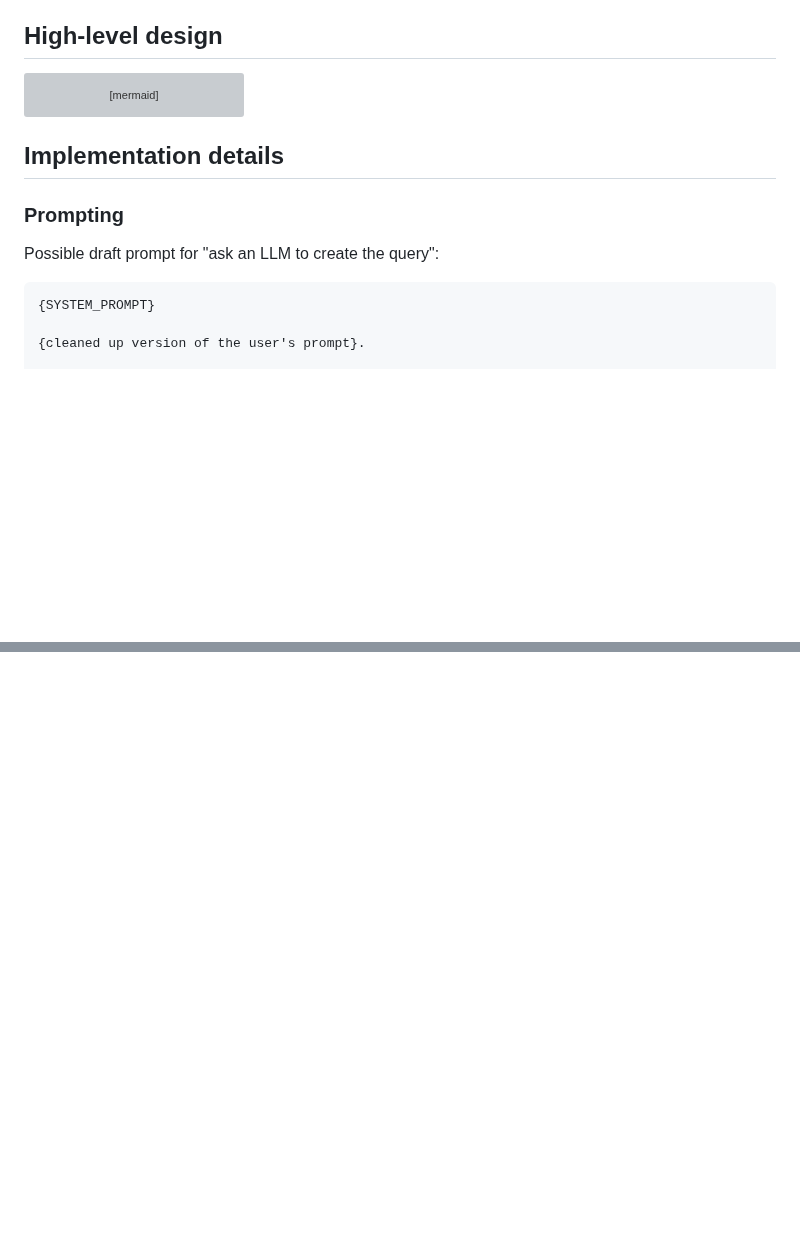
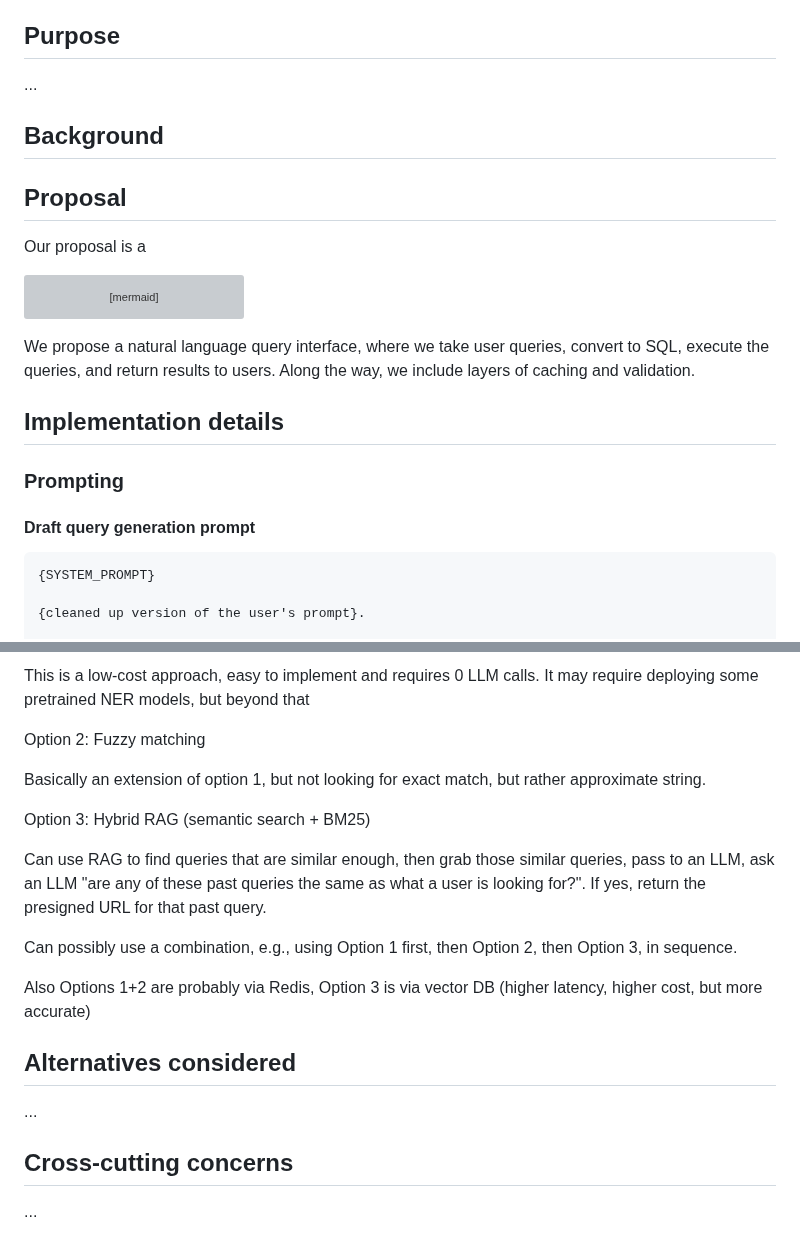
Before and after one commit to METResearchGroup/lab_data_integrations_interface, a Markdown page: strategy_planning/2026-07-09_agentic_search_system_design.md, 2 parts joined by grey strips. Rendered like a GitHub page; blank space fills up the shorter version; grey boxes are pictures that could not be loaded.

````diff
--- a/strategy_planning/2026-07-09_agentic_search_system_design.md
+++ b/strategy_planning/2026-07-09_agentic_search_system_design.md
@@ -9,8 +9,15 @@ Likely steps are:
 - We'll make this more robust (add validation, avoid prompt injection, make sure queries don't give results that are too large, etc). We can do more experiments for this step as well.
 - Then we can put into production (still vague as to what that means).
 
-## High-level design
+## Purpose
 
+...
+
+## Background
+
+## Proposal
+
+Our proposal is a
 ```mermaid
 flowchart LR
     U["User query:<br/>'I want all posts liked by Stanley<br/>in the past 2 weeks'"]
@@ -53,11 +60,13 @@ flowchart LR
     VAL_RES --> CACHE
 ```
 
+We propose a natural language query interface, where we take user queries, convert to SQL, execute the queries, and return results to users. Along the way, we include layers of caching and validation.
+
 ## Implementation details
 
 ### Prompting
 
-Possible draft prompt for "ask an LLM to create the query":
+#### Draft query generation prompt
 
 ```markdown
 {SYSTEM_PROMPT}
@@ -84,0 +163,23 @@ We'll need to do some experiments and have eval datasets to see if we're generat
+This is a low-cost approach, easy to implement and requires 0 LLM calls. It may require deploying some pretrained NER models, but beyond that
+
+Option 2: Fuzzy matching
+
+Basically an extension of option 1, but not looking for exact match, but rather approximate string.
+
+Option 3: Hybrid RAG (semantic search + BM25)
+
+Can use RAG to find queries that are similar enough, then grab those similar queries, pass to an LLM,
+ask an LLM "are any of these past queries the same as what a user is looking for?". If yes, return
+the presigned URL for that past query.
+
+Can possibly use a combination, e.g., using Option 1 first, then Option 2, then Option 3, in sequence.
+
+Also Options 1+2 are probably via Redis, Option 3 is via vector DB (higher latency, higher cost, but more accurate)
+
+## Alternatives considered
+
+...
+
+## Cross-cutting concerns
+
+...
````
Also changed, not shown: other parts of strategy_planning/2026-07-09_agentic_search_system_design.md (+70 -1 lines).
